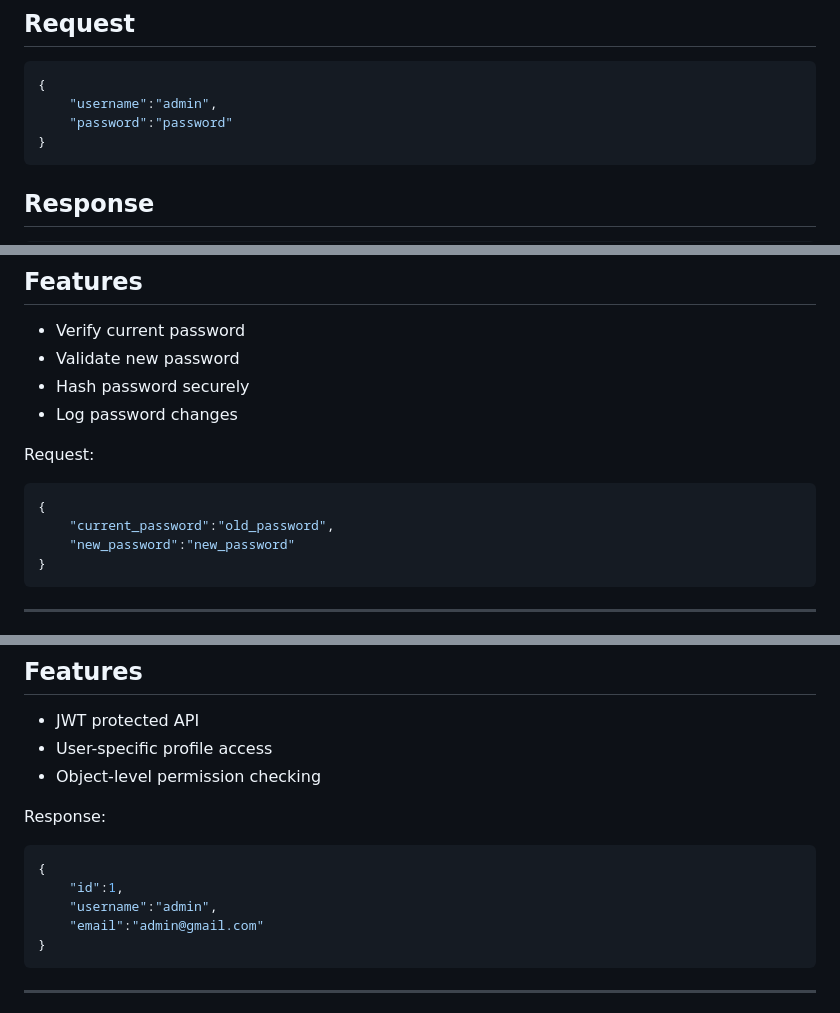
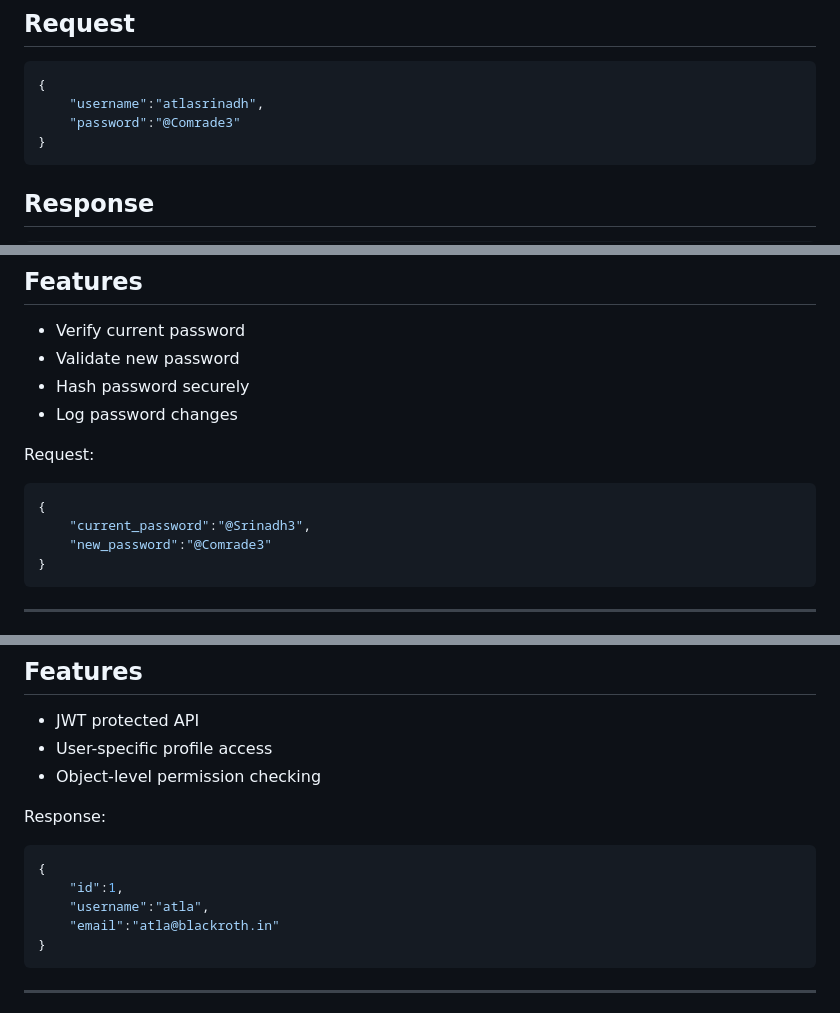
Before and after one commit to srinadhatla/Git_work, a Markdown page: README.md, 3 parts joined by grey strips. GitHub-like rendering.

Commit message:
Update README with project overview and details

````diff
--- a/README.md
+++ b/README.md
@@ -154,8 +154,8 @@ POST /api/v1/auth/login/
 
 ```json
 {
-    "username":"admin",
-    "password":"password"
+    "username":"atlasrinadh",
+    "password":"@Comrade3"
 }
 ```
 
@@ -246,8 +246,8 @@ Request:
 
 ```json
 {
-    "current_password":"old_password",
-    "new_password":"new_password"
+    "current_password":"@Srinadh3",
+    "new_password":"@Comrade3"
 }
 ```
 
@@ -312,8 +312,8 @@ Response:
 ```json
 {
     "id":1,
-    "username":"admin",
-    "email":"admin@gmail.com"
+    "username":"atla",
+    "email":"atla@blackroth.in"
 }
 ```
 
````
